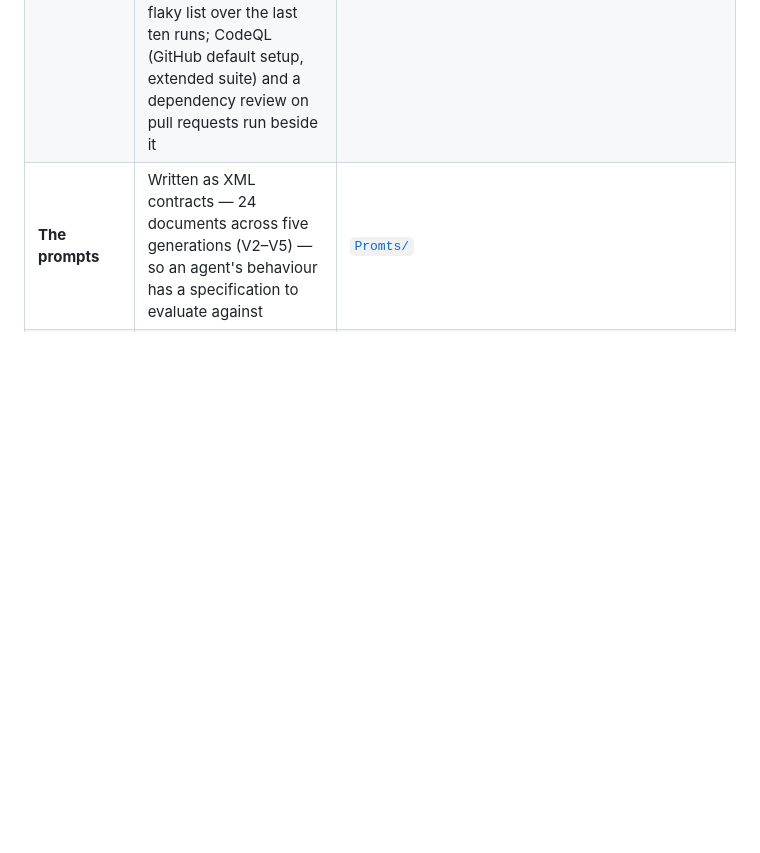
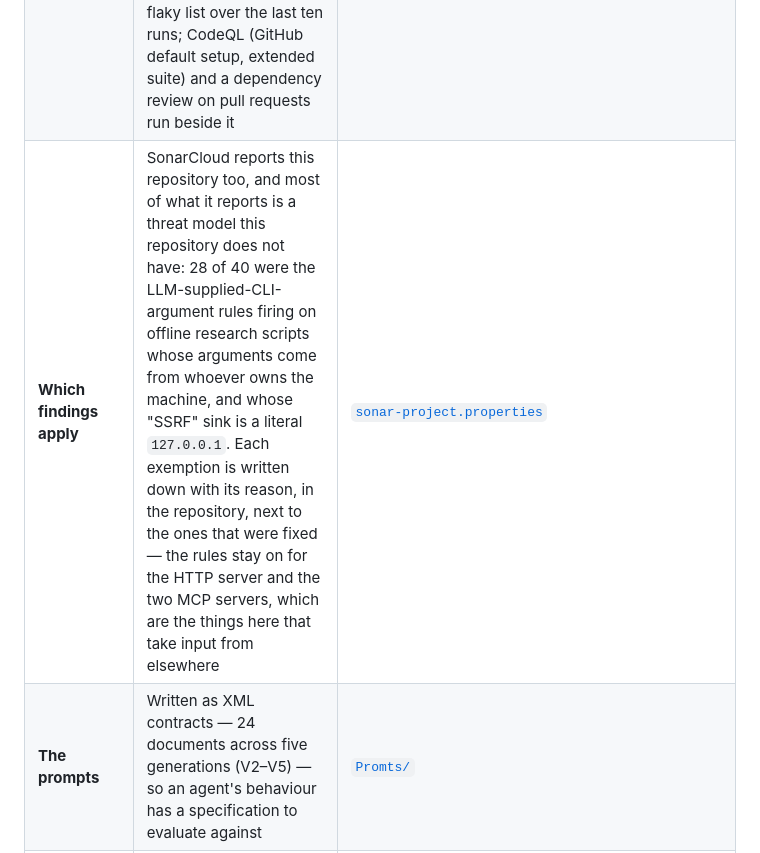
Before and after one commit to Check-It-Out-Dev/graph-theory-system-modeling, a Markdown page: Readme.md, the part around one of its changes. GitHub-like rendering; blank space fills up the shorter version.

```diff
--- a/Readme.md
+++ b/Readme.md
@@ -72,6 +73,7 @@ assertions against:
 | **The graph engine migration** | Neo4j → LadybugDB (MIT) accepted by **byte-identical gold answers across engines**; the from-scratch regeneration is a runbook | [`docs/05-regen-runbook.md`](./applications/CodeMap/docs/05-regen-runbook.md) |
 | **The evaluation itself** | An evaluation rots in four places and none of them is the model: the prompt's contract with the parser, the scorer's arithmetic, the grammar's verdicts on recorded output, and the numbers copied into prose. All four are gated on every push, in 0.2 s, by replaying nine frozen model runs — 4,936 recorded DSL steps — with no GPU, no model and no network. Proven by seven deliberate breakages, each caught by the test that should catch it | [`applications/CodeMap/eval/ci`](./applications/CodeMap/eval/ci) |
 | **All of it, on every push** | [`ci.yml`](.github/workflows/ci.yml) on a GitHub-hosted runner: the MCP pytest suites with the model mocked and CPU-only wheels, the evaluation gate, and the CodeMap engine check where the pack exists. Results land on the [quality dashboard](https://check-it-out-dev.github.io/graph-theory-system-modeling/) with a flaky list over the last ten runs; CodeQL (GitHub default setup, extended suite) and a dependency review on pull requests run beside it | [`.github/workflows/`](.github/workflows/) |
+| **Which findings apply** | SonarCloud reports this repository too, and most of what it reports is a threat model this repository does not have: 28 of 40 were the LLM-supplied-CLI-argument rules firing on offline research scripts whose arguments come from whoever owns the machine, and whose "SSRF" sink is a literal `127.0.0.1`. Each exemption is written down with its reason, in the repository, next to the ones that were fixed — the rules stay on for the HTTP server and the two MCP servers, which are the things here that take input from elsewhere | [`sonar-project.properties`](./sonar-project.properties) |
 | **The prompts** | Written as XML contracts — 24 documents across five generations (V2–V5) — so an agent's behaviour has a specification to evaluate against | [`Promts/`](./Promts/) |
 | **The partition itself** | Co-change evidence and lens gates over the V3 graph, as scripts with recorded evidence | [`papers/V3/experiments/`](./papers/V3/experiments/) |
 
```
Also changed, not shown: other parts of Readme.md (+1 -0 lines).
